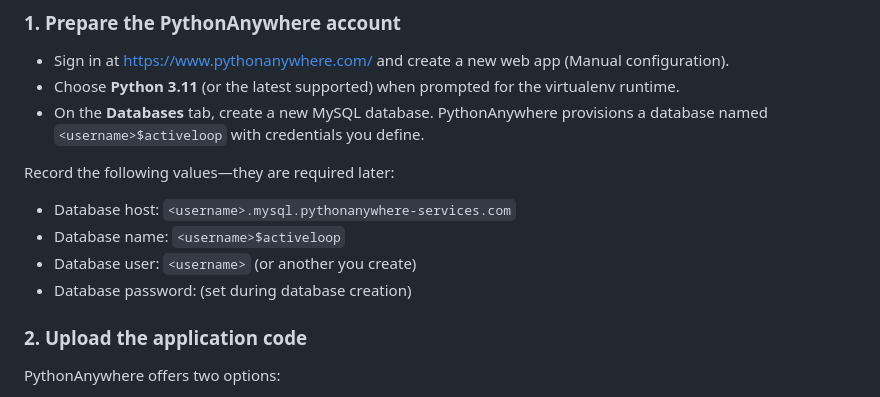
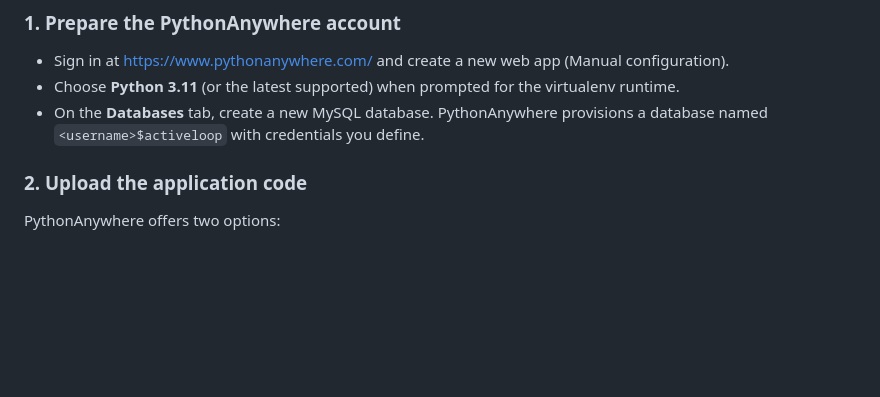
Before and after one commit to HellenDongYun/lincoln_group_project, a Markdown page: README.md, the part around one of its changes. Rendered like a GitHub page; blank space fills up the shorter version.

```diff
--- a/README.md
+++ b/README.md
@@ -33,12 +28,6 @@ The steps below walk through deploying ActiveLoop on **PythonAnywhere** account.
 - Choose **Python 3.11** (or the latest supported) when prompted for the virtualenv runtime.
 - On the **Databases** tab, create a new MySQL database. PythonAnywhere provisions a database named `<username>$activeloop` with credentials you define.
 
-Record the following values—they are required later:
-
-- Database host: `<username>.mysql.pythonanywhere-services.com`
-- Database name: `<username>$activeloop`
-- Database user: `<username>` (or another you create)
-- Database password: (set during database creation)
 
 ### 2. Upload the application code
 
```
Also changed, not shown: other parts of README.md (+5 -45 lines).
